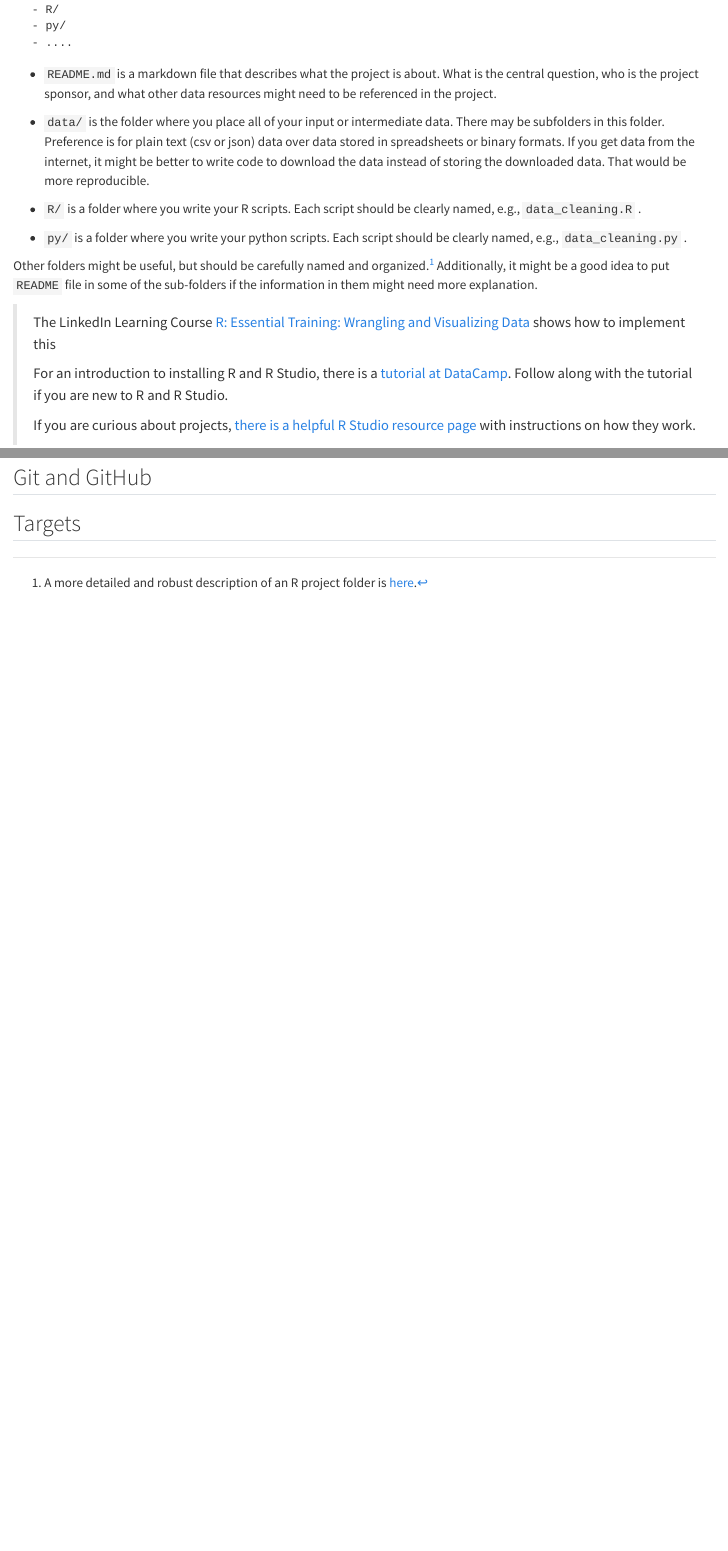
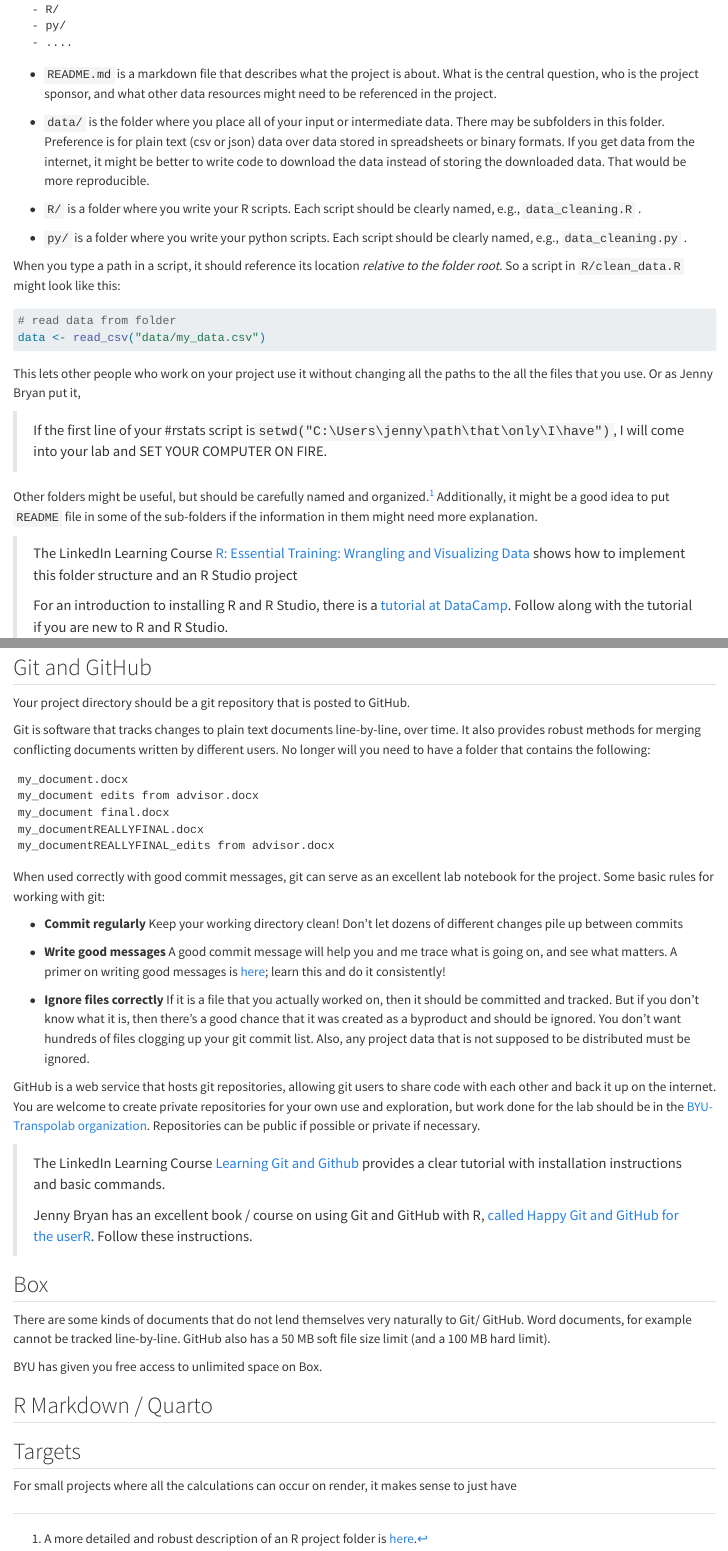
Before and after one commit to gregmacfarlane/lab, a Quarto document (workflow.qmd): the page in a window 1100 px wide, from 2280 px down, and a second part further down, joined at a grey line. Rendered offline with R 4.5, knitr and Pandoc in place of Quarto, with nearby package versions.

Commit message:
Discuss git and github workflow

````diff
--- a/workflow.qmd
+++ b/workflow.qmd
@@ -62,11 +62,22 @@ The R project folder should be organized into these subfolders as follows:
 
 -   `py/` is a folder where you write your python scripts. Each script should be clearly named, e.g., `data_cleaning.py` .
 
-Other folders might be useful, but should be carefully named and organized.[^rprojects-1] Additionally, it might be a good idea to put `README` file in some of the sub-folders if the information in them might need more explanation.
+When you type a path in a script, it should reference its location *relative to the folder root*. So a script in `R/clean_data.R` might look like this:
 
-[^rprojects-1]: A more detailed and robust description of an R project folder is [here](https://www.chrisvoncsefalvay.com/2018/08/09/structuring-r-projects/).
+``` r
+# read data from folder
+data <- read_csv("data/my_data.csv")
+```
 
-> The LinkedIn Learning Course [R: Essential Training: Wrangling and Visualizing Data](https://www.linkedin.com/learning-login/share?account=2153100&forceAccount=false&redirect=https%3A%2F%2Fwww.linkedin.com%2Flearning%2Fr-essential-training-wrangling-and-visualizing-data%3Ftrk%3Dshare_ent_url%26shareId%3D079%252F6bFqRl2bLtOb519oUA%253D%253D) shows how to implement this
+This lets other people who work on your project use it without changing all the paths to the all the files that you use. Or as Jenny Bryan put it,
+
+> If the first line of your #rstats script is`setwd("C:\Users\jenny\path\that\only\I\have")`, I will come into your lab and SET YOUR COMPUTER ON FIRE.
+
+Other folders might be useful, but should be carefully named and organized.[^workflow-1] Additionally, it might be a good idea to put `README` file in some of the sub-folders if the information in them might need more explanation.
+
+[^workflow-1]: A more detailed and robust description of an R project folder is [here](https://www.chrisvoncsefalvay.com/2018/08/09/structuring-r-projects/).
+
+> The LinkedIn Learning Course [R: Essential Training: Wrangling and Visualizing Data](https://www.linkedin.com/learning-login/share?account=2153100&forceAccount=false&redirect=https%3A%2F%2Fwww.linkedin.com%2Flearning%2Fr-essential-training-wrangling-and-visualizing-data%3Ftrk%3Dshare_ent_url%26shareId%3D079%252F6bFqRl2bLtOb519oUA%253D%253D) shows how to implement this folder structure and an R Studio project
 >
 > For an introduction to installing R and R Studio, there is a [tutorial at DataCamp](https://www.datacamp.com/tutorial/r-studio-tutorial). Follow along with the tutorial if you are new to R and R Studio.
 >
@@ -74,4 +85,38 @@ Other folders might be useful, but should be carefully named and organized.[^rpr
 
 ## Git and GitHub
 
+Your project directory should be a git repository that is posted to GitHub.
+
+Git is software that tracks changes to plain text documents line-by-line, over time. It also provides robust methods for merging conflicting documents written by different users. No longer will you need to have a folder that contains the following:
+
+    my_document.docx
+    my_document edits from advisor.docx
+    my_document final.docx
+    my_documentREALLYFINAL.docx
+    my_documentREALLYFINAL_edits from advisor.docx
+
+When used correctly with good commit messages, git can serve as an excellent lab notebook for the project. Some basic rules for working with git:
+
+-   **Commit regularly** Keep your working directory clean! Don't let dozens of different changes pile up between commits
+
+-   **Write good messages** A good commit message will help you and me trace what is going on, and see what matters. A primer on writing good messages is [here](https://www.freecodecamp.org/news/writing-good-commit-messages-a-practical-guide/); learn this and do it consistently!
+
+-   **Ignore files correctly** If it is a file that you actually worked on, then it should be committed and tracked. But if you don't know what it is, then there's a good chance that it was created as a byproduct and should be ignored. You don't want hundreds of files clogging up your git commit list. Also, any project data that is not supposed to be distributed must be ignored.
+
+GitHub is a web service that hosts git repositories, allowing git users to share code with each other and back it up on the internet. You are welcome to create private repositories for your own use and exploration, but work done for the lab should be in the [BYU-Transpolab organization](https://github.com/byu-transpolab). Repositories can be public if possible or private if necessary.
+
+> The LinkedIn Learning Course [Learning Git and Github](https://www.linkedin.com/learning-login/share?account=2153100&forceAccount=false&redirect=https%3A%2F%2Fwww.linkedin.com%2Flearning%2Flearning-git-and-github-14213624%3Ftrk%3Dshare_ent_url%26shareId%3DMbR%252FIb35SFSq%252BWIOnc2cxQ%253D%253D) provides a clear tutorial with installation instructions and basic commands.
+>
+> Jenny Bryan has an excellent book / course on using Git and GitHub with R, [called Happy Git and GitHub for the userR](https://happygitwithr.com/index.html). Follow these instructions.
+
+## Box
+
+There are some kinds of documents that do not lend themselves very naturally to Git/ GitHub. Word documents, for example cannot be tracked line-by-line. GitHub also has a 50 MB soft file size limit (and a 100 MB hard limit).
+
+BYU has given you free access to unlimited space on Box.
+
+## R Markdown / Quarto
+
 ## Targets
+
+For small projects where all the calculations can occur on render, it makes sense to just have
````
